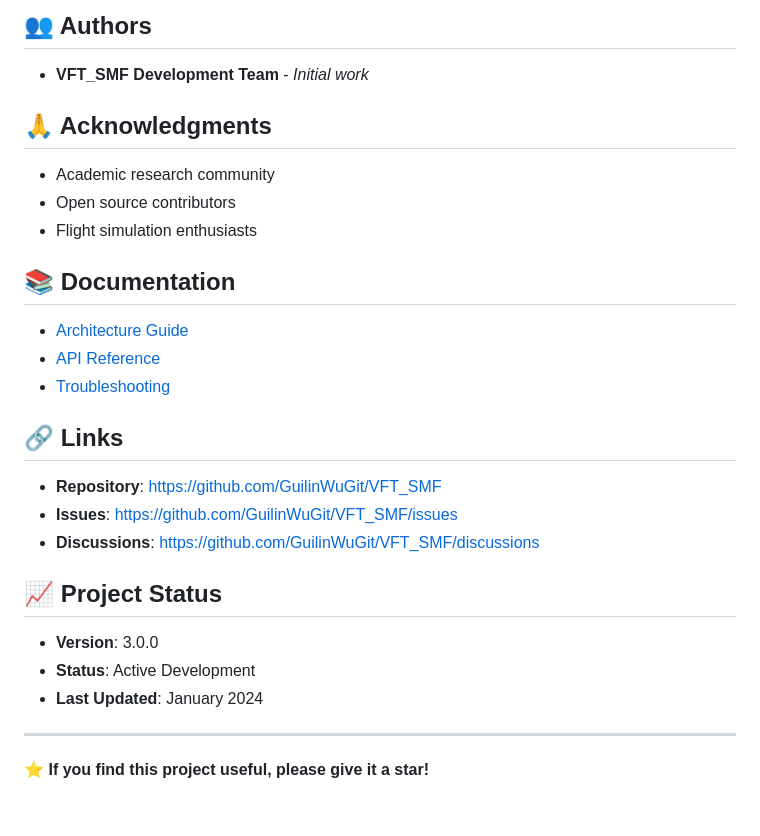
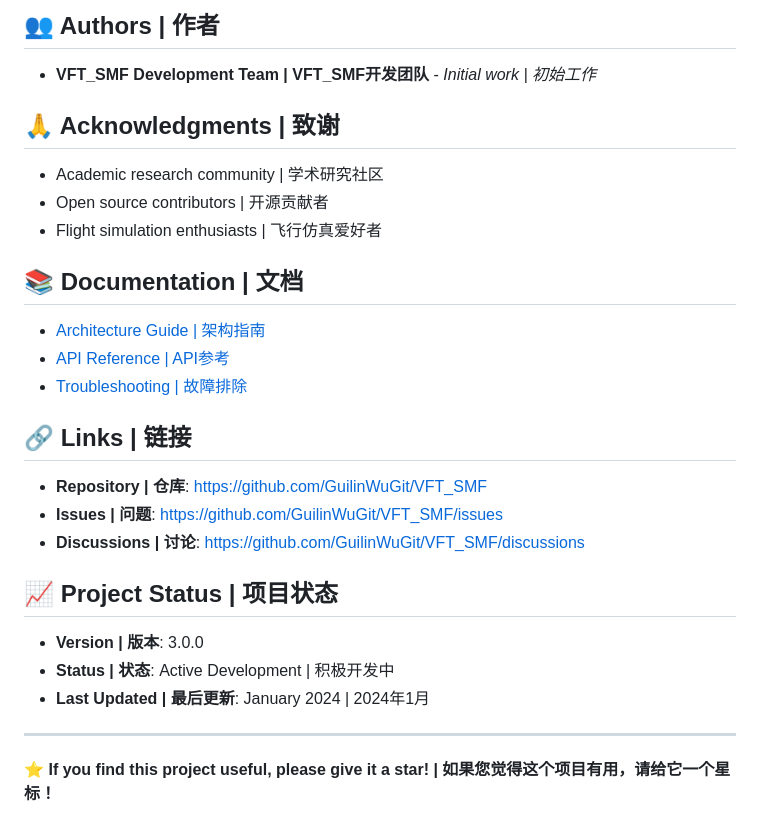
Before and after one commit to GuilinWuGit/VFT_SMF, a Markdown page: README.md, the part around one of its changes. Rendered like a GitHub page.

```diff
--- a/README.md
+++ b/README.md
@@ -141,32 +144,32 @@ This project is licensed under the MIT License - see the [LICENSE](LICENSE) file
 
-## 👥 Authors
+## 👥 Authors | 作者
 
-- **VFT_SMF Development Team** - *Initial work*
+- **VFT_SMF Development Team | VFT_SMF开发团队** - *Initial work | 初始工作*
 
-## 🙏 Acknowledgments
+## 🙏 Acknowledgments | 致谢
 
-- Academic research community
-- Open source contributors
-- Flight simulation enthusiasts
+- Academic research community | 学术研究社区
+- Open source contributors | 开源贡献者
+- Flight simulation enthusiasts | 飞行仿真爱好者
 
-## 📚 Documentation
+## 📚 Documentation | 文档
 
-- [Architecture Guide](docs/architecture.md)
-- [API Reference](docs/api.md)
-- [Troubleshooting](docs/troubleshooting.md)
+- [Architecture Guide | 架构指南](docs/architecture.md)
+- [API Reference | API参考](docs/api.md)
+- [Troubleshooting | 故障排除](docs/troubleshooting.md)
 
-## 🔗 Links
+## 🔗 Links | 链接
 
-- **Repository**: https://github.com/GuilinWuGit/VFT_SMF
-- **Issues**: https://github.com/GuilinWuGit/VFT_SMF/issues
-- **Discussions**: https://github.com/GuilinWuGit/VFT_SMF/discussions
+- **Repository | 仓库**: https://github.com/GuilinWuGit/VFT_SMF
+- **Issues | 问题**: https://github.com/GuilinWuGit/VFT_SMF/issues
+- **Discussions | 讨论**: https://github.com/GuilinWuGit/VFT_SMF/discussions
 
-## 📈 Project Status
+## 📈 Project Status | 项目状态
 
-- **Version**: 3.0.0
-- **Status**: Active Development
-- **Last Updated**: January 2024
+- **Version | 版本**: 3.0.0
+- **Status | 状态**: Active Development | 积极开发中
+- **Last Updated | 最后更新**: January 2024 | 2024年1月
 
 ---
 
-⭐ **If you find this project useful, please give it a star!**
+⭐ **If you find this project useful, please give it a star! | 如果您觉得这个项目有用，请给它一个星标！**
```
Also changed, not shown: other parts of README.md (+77 -74 lines).
